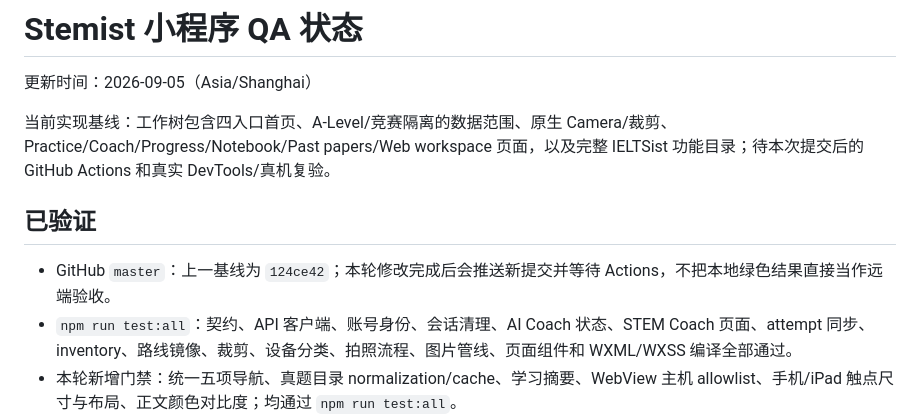
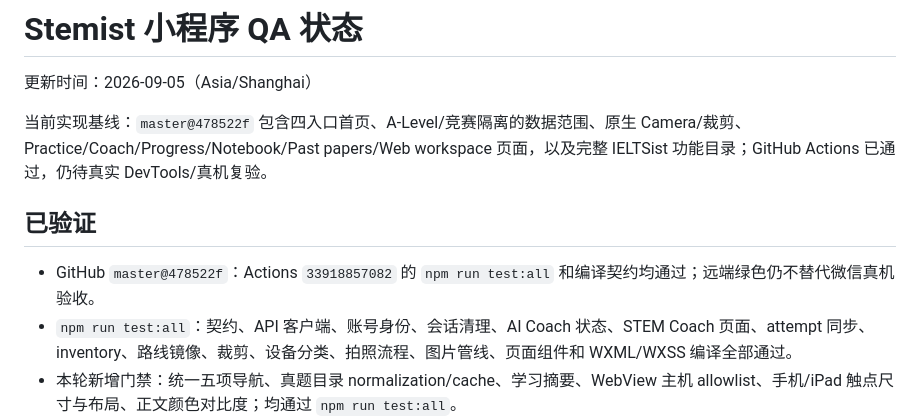
Before and after one commit to tossandturn/stemist-miniprogram, a Markdown page: docs/mini-program-qa-status.md, the part around the change. GitHub-like rendering.

```diff
--- a/docs/mini-program-qa-status.md
+++ b/docs/mini-program-qa-status.md
@@ -2,11 +2,11 @@
 
 更新时间：2026-09-05（Asia/Shanghai）
 
-当前实现基线：工作树包含四入口首页、A-Level/竞赛隔离的数据范围、原生 Camera/裁剪、Practice/Coach/Progress/Notebook/Past papers/Web workspace 页面，以及完整 IELTSist 功能目录；待本次提交后的 GitHub Actions 和真实 DevTools/真机复验。
+当前实现基线：`master@478522f` 包含四入口首页、A-Level/竞赛隔离的数据范围、原生 Camera/裁剪、Practice/Coach/Progress/Notebook/Past papers/Web workspace 页面，以及完整 IELTSist 功能目录；GitHub Actions 已通过，仍待真实 DevTools/真机复验。
 
 ## 已验证
 
-- GitHub `master`：上一基线为 `124ce42`；本轮修改完成后会推送新提交并等待 Actions，不把本地绿色结果直接当作远端验收。
+- GitHub `master@478522f`：Actions `33918857082` 的 `npm run test:all` 和编译契约均通过；远端绿色仍不替代微信真机验收。
 - `npm run test:all`：契约、API 客户端、账号身份、会话清理、AI Coach 状态、STEM Coach 页面、attempt 同步、inventory、路线镜像、裁剪、设备分类、拍照流程、图片管线、页面组件和 WXML/WXSS 编译全部通过。
 - 本轮新增门禁：统一五项导航、真题目录 normalization/cache、学习摘要、WebView 主机 allowlist、手机/iPad 触点尺寸与布局、正文颜色对比度；均通过 `npm run test:all`。
 - 路线镜像：26 个客户端 route ID 与 STEM `src/data/routeRegistry.js` 一致，包含 IGCSE Biology 0610、A-Level、竞赛和入学考试路线。
```
Also changed, not shown: docs/run-log-2026-09-05.md (+8 -0 lines).
